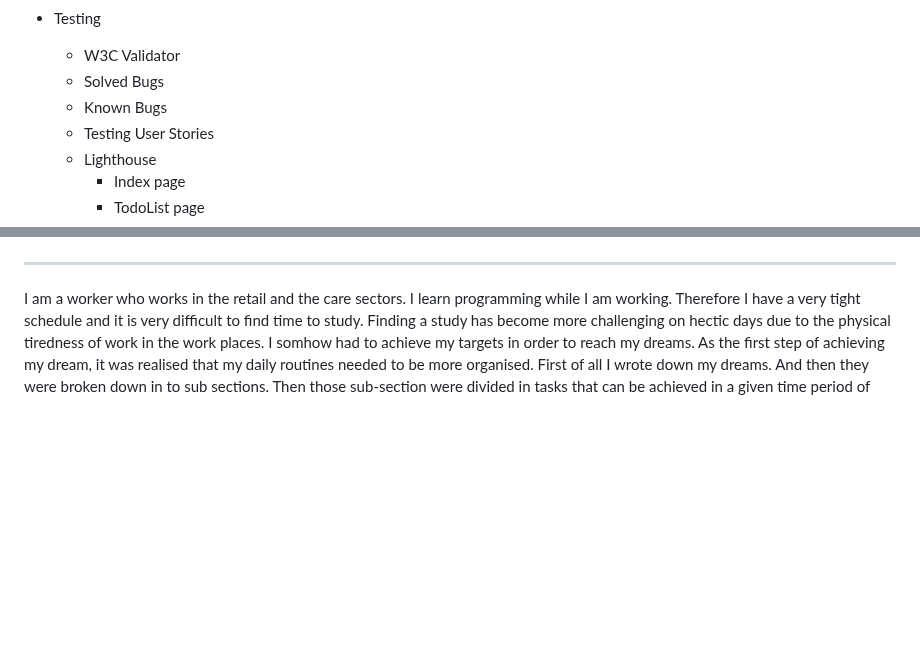
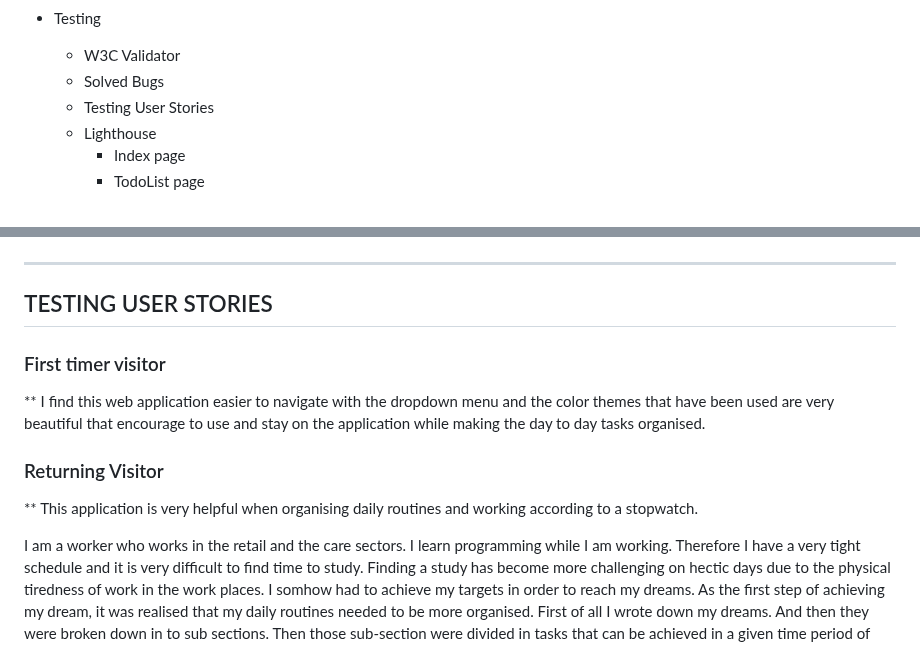
Before and after one commit to Mark-Assessment/p-ukwatta-be-organised-m2-2, a Markdown page: README.md, 2 parts joined by grey strips. Drawn GitHub-style; blank space fills up the shorter version.

```diff
--- a/README.md
+++ b/README.md
@@ -30,7 +30,6 @@
 * Testing
      * W3C Validator
      * Solved Bugs
-     * Known Bugs
      * Testing User Stories
      * Lighthouse
         * Index page
@@ -182,6 +181,16 @@ The screen shots are as follows:
 
 *********
 
+## TESTING USER STORIES
+
+### First timer visitor
+** I find this web application easier to navigate with the dropdown menu and the color themes that have been used are very beautiful that encourage to use and stay on the application while making the day to day tasks organised.
+
+### Returning Visitor
+** This application is very helpful when organising daily routines and working according to a stopwatch.
+
+
+
 
 
 
```
